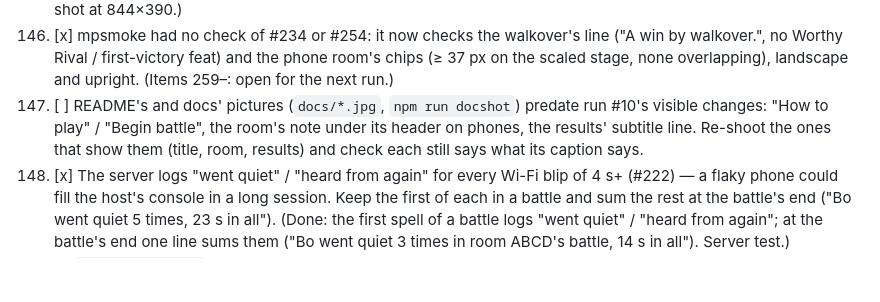
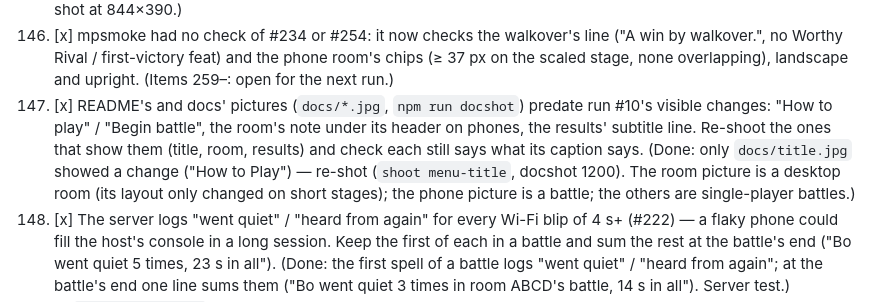
Before and after one commit to Zahikusa/mythwar, a Markdown page: PROGRESS.md, the part around the change. Rendered like a GitHub page; blank space fills up the shorter version.

Commit message:
Backlog 259: README's title picture re-shot (sentence-case buttons)
Co-Authored-By: Claude Opus 5.5 <noreply@anthropic.com>

```diff
--- a/PROGRESS.md
+++ b/PROGRESS.md
@@ -645,10 +645,13 @@ on screen.)
    walkover.", no Worthy Rival / first-victory feat) and the phone room's chips (≥ 37 px on the
    scaled stage, none overlapping), landscape and upright.
 (Items 259–: open for the next run.)
-259. [ ] README's and docs' pictures (`docs/*.jpg`, `npm run docshot`) predate run #10's visible
+259. [x] README's and docs' pictures (`docs/*.jpg`, `npm run docshot`) predate run #10's visible
    changes: "How to play" / "Begin battle", the room's note under its header on phones, the
    results' subtitle line. Re-shoot the ones that show them (title, room, results) and check
    each still says what its caption says.
+   (Done: only `docs/title.jpg` showed a change ("How to Play") — re-shot (`shoot menu-title`,
+   docshot 1200). The room picture is a desktop room (its layout only changed on short
+   stages); the phone picture is a battle; the others are single-player battles.)
 260. [x] The server logs "went quiet" / "heard from again" for every Wi-Fi blip of 4 s+ (#222) —
    a flaky phone could fill the host's console in a long session. Keep the first of each in a
    battle and sum the rest at the battle's end ("Bo went quiet 5 times, 23 s in all").
```
Also changed, not shown: docs/title.jpg.
